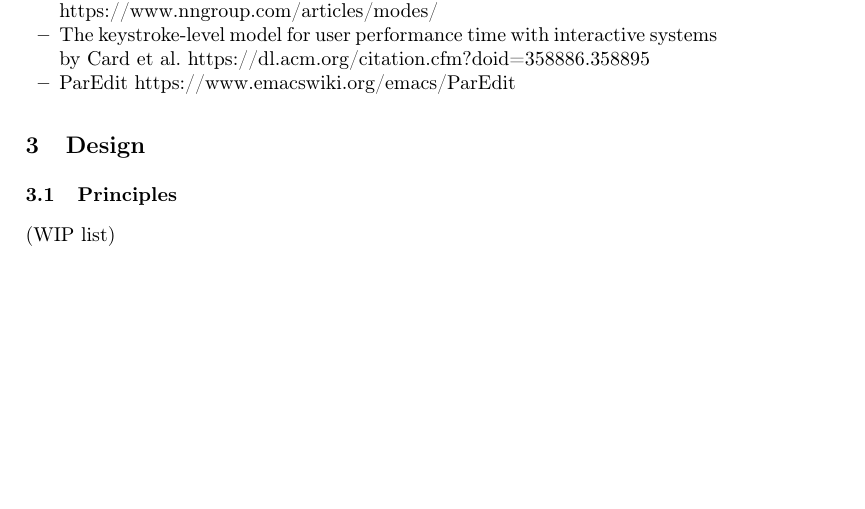
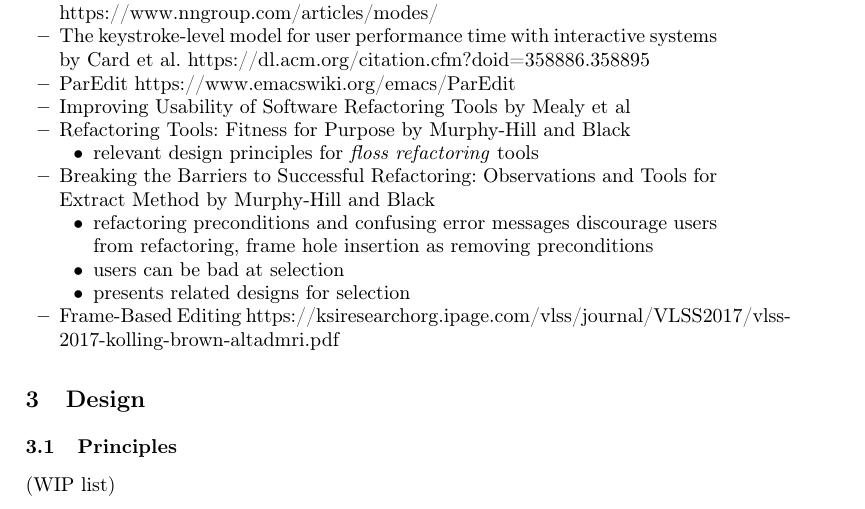
Before and after one commit to hazelgrove/tfp19, a LaTeX paper (samplepaper.tex): part of page 3 of 10, cut so that both start at the same text, the shorter picture padded with empty space. Compiled offline with pdfLaTeX.

Commit message:
Add related work on floss refactoring and frame-based editing

```diff
--- a/samplepaper.tex
+++ b/samplepaper.tex
@@ -136,6 +136,18 @@ other work to consider:
 \item Modes in User Interfaces: When They Help and When They Hurt Users \url{https://www.nngroup.com/articles/modes/}
 \item The keystroke-level model for user performance time with interactive systems by Card et al. \url{https://dl.acm.org/citation.cfm?doid=358886.358895}
 \item ParEdit \url{https://www.emacswiki.org/emacs/ParEdit}
+\item Improving Usability of Software Refactoring Tools by Mealy et al
+\item Refactoring Tools: Fitness for Purpose by Murphy-Hill and Black
+	\begin{itemize}
+		\item relevant design principles for \emph{floss refactoring} tools
+	\end{itemize}
+\item Breaking the Barriers to Successful Refactoring: Observations and Tools for Extract Method by Murphy-Hill and Black
+	\begin{itemize}
+		\item refactoring preconditions and confusing error messages discourage users from refactoring, frame hole insertion as removing preconditions
+		\item users can be bad at selection
+		\item presents related designs for selection
+	\end{itemize}
+\item Frame-Based Editing \url{https://ksiresearchorg.ipage.com/vlss/journal/VLSS2017/vlss-2017-kolling-brown-altadmri.pdf}
 \end{itemize}
 
 
```
